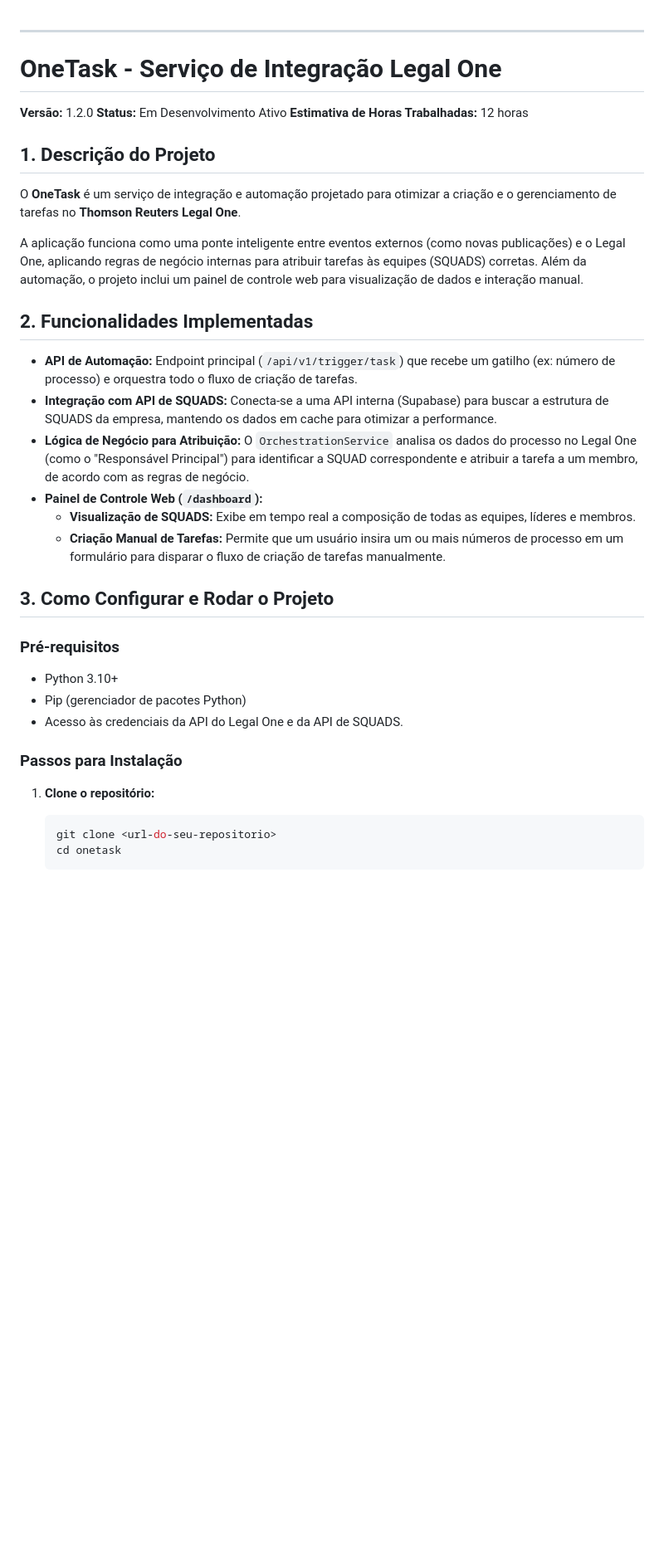
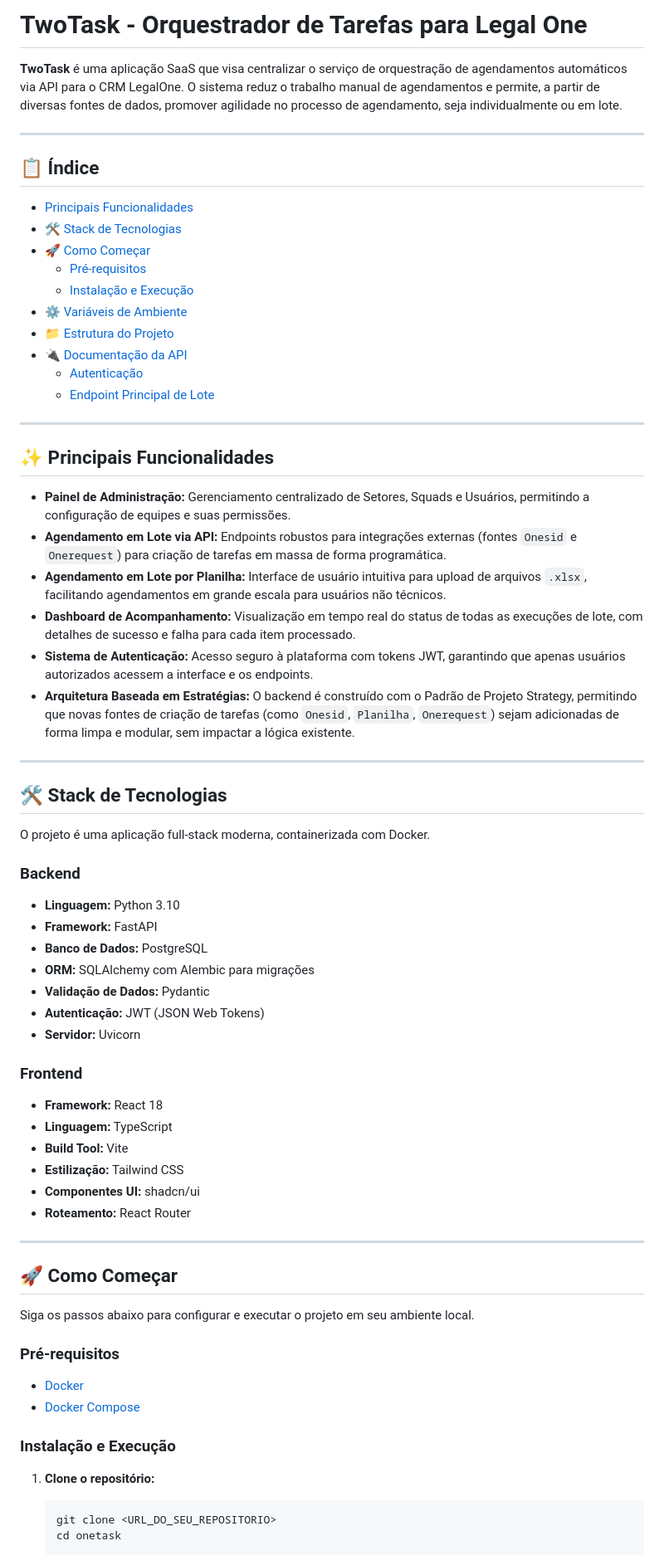
Before and after one commit to MDR-Advocacia/TwoTask, a Markdown page: README.md, the part around the change printed below. Shown: that part at 83% size. Rendered like a GitHub page; blank space fills up the shorter version.

Commit message:
att readme

````diff
--- a/README.md
+++ b/README.md
@@ -1,41 +1,74 @@
+# TwoTask - Orquestrador de Tarefas para Legal One
 
------
+**TwoTask** é uma aplicação SaaS que visa centralizar o serviço de orquestração de agendamentos automáticos via API para o CRM LegalOne. O sistema reduz o trabalho manual de agendamentos e permite, a partir de diversas fontes de dados, promover agilidade no processo de agendamento, seja individualmente ou em lote.
 
-# OneTask - Serviço de Integração Legal One
+---
 
-**Versão:** 1.2.0
-**Status:** Em Desenvolvimento Ativo
-**Estimativa de Horas Trabalhadas:** 12 horas
+## 📋 Índice
 
-## 1\. Descrição do Projeto
+- [Principais Funcionalidades](#-principais-funcionalidades)
+- [🛠️ Stack de Tecnologias](#-stack-de-tecnologias)
+- [🚀 Como Começar](#-como-começar)
+  - [Pré-requisitos](#pré-requisitos)
+  - [Instalação e Execução](#instalação-e-execução)
+- [⚙️ Variáveis de Ambiente](#️-variáveis-de-ambiente)
+- [📁 Estrutura do Projeto](#-estrutura-do-projeto)
+- [🔌 Documentação da API](#-documentação-da-api)
+  - [Autenticação](#autenticação)
+  - [Endpoint Principal de Lote](#endpoint-principal-de-lote)
 
-O **OneTask** é um serviço de integração e automação projetado para otimizar a criação e o gerenciamento de tarefas no **Thomson Reuters Legal One**.
+---
 
-A aplicação funciona como uma ponte inteligente entre eventos externos (como novas publicações) e o Legal One, aplicando regras de negócio internas para atribuir tarefas às equipes (SQUADS) corretas. Além da automação, o projeto inclui um painel de controle web para visualização de dados e interação manual.
+## ✨ Principais Funcionalidades
 
-## 2\. Funcionalidades Implementadas
+* **Painel de Administração:** Gerenciamento centralizado de Setores, Squads e Usuários, permitindo a configuração de equipes e suas permissões.
+* **Agendamento em Lote via API:** Endpoints robustos para integrações externas (fontes `Onesid` e `Onerequest`) para criação de tarefas em massa de forma programática.
+* **Agendamento em Lote por Planilha:** Interface de usuário intuitiva para upload de arquivos `.xlsx`, facilitando agendamentos em grande escala para usuários não técnicos.
+* **Dashboard de Acompanhamento:** Visualização em tempo real do status de todas as execuções de lote, com detalhes de sucesso e falha para cada item processado.
+* **Sistema de Autenticação:** Acesso seguro à plataforma com tokens JWT, garantindo que apenas usuários autorizados acessem a interface e os endpoints.
+* **Arquitetura Baseada em Estratégias:** O backend é construído com o Padrão de Projeto Strategy, permitindo que novas fontes de criação de tarefas (como `Onesid`, `Planilha`, `Onerequest`) sejam adicionadas de forma limpa e modular, sem impactar a lógica existente.
 
-  * **API de Automação:** Endpoint principal (`/api/v1/trigger/task`) que recebe um gatilho (ex: número de processo) e orquestra todo o fluxo de criação de tarefas.
-  * **Integração com API de SQUADS:** Conecta-se a uma API interna (Supabase) para buscar a estrutura de SQUADS da empresa, mantendo os dados em cache para otimizar a performance.
-  * **Lógica de Negócio para Atribuição:** O `OrchestrationService` analisa os dados do processo no Legal One (como o "Responsável Principal") para identificar a SQUAD correspondente e atribuir a tarefa a um membro, de acordo com as regras de negócio.
-  * **Painel de Controle Web (`/dashboard`):**
-      * **Visualização de SQUADS:** Exibe em tempo real a composição de todas as equipes, líderes e membros.
-      * **Criação Manual de Tarefas:** Permite que um usuário insira um ou mais números de processo em um formulário para disparar o fluxo de criação de tarefas manualmente.
+---
 
-## 3\. Como Configurar e Rodar o Projeto
+## 🛠️ Stack de Tecnologias
+
+O projeto é uma aplicação full-stack moderna, containerizada com Docker.
+
+### **Backend**
+
+* **Linguagem:** Python 3.10
+* **Framework:** FastAPI
+* **Banco de Dados:** PostgreSQL
+* **ORM:** SQLAlchemy com Alembic para migrações
+* **Validação de Dados:** Pydantic
+* **Autenticação:** JWT (JSON Web Tokens)
+* **Servidor:** Uvicorn
+
+### **Frontend**
+
+* **Framework:** React 18
+* **Linguagem:** TypeScript
+* **Build Tool:** Vite
+* **Estilização:** Tailwind CSS
+* **Componentes UI:** shadcn/ui
+* **Roteamento:** React Router
+
+---
+
+## 🚀 Como Começar
+
+Siga os passos abaixo para configurar e executar o projeto em seu ambiente local.
 
 ### Pré-requisitos
 
-  * Python 3.10+
-  * Pip (gerenciador de pacotes Python)
-  * Acesso às credenciais da API do Legal One e da API de SQUADS.
+* [Docker](https://www.docker.com/get-started)
+* [Docker Compose](https://docs.docker.com/compose/install/)
 
-### Passos para Instalação
+### Instalação e Execução
 
 1.  **Clone o repositório:**
-
     ```bash
-    git clone <url-do-seu-repositorio>
+    git clone <URL_DO_SEU_REPOSITORIO>
     cd onetask
     ```
 
````
Also changed, not shown: other parts of README.md (+29 -36 lines).
